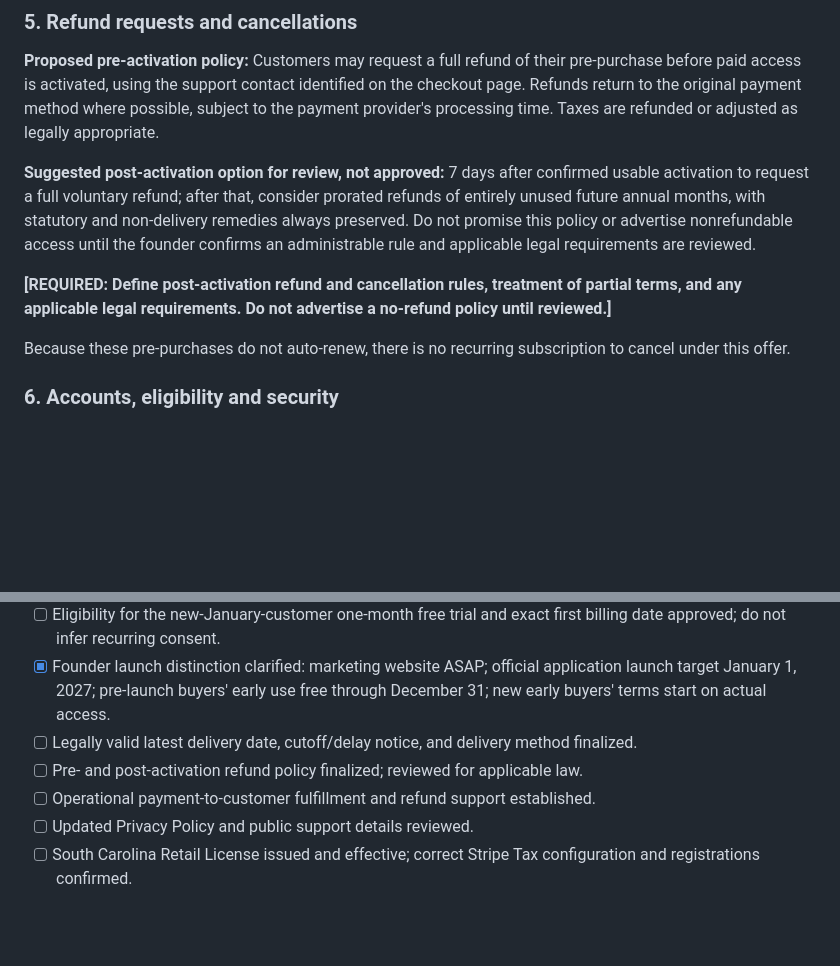
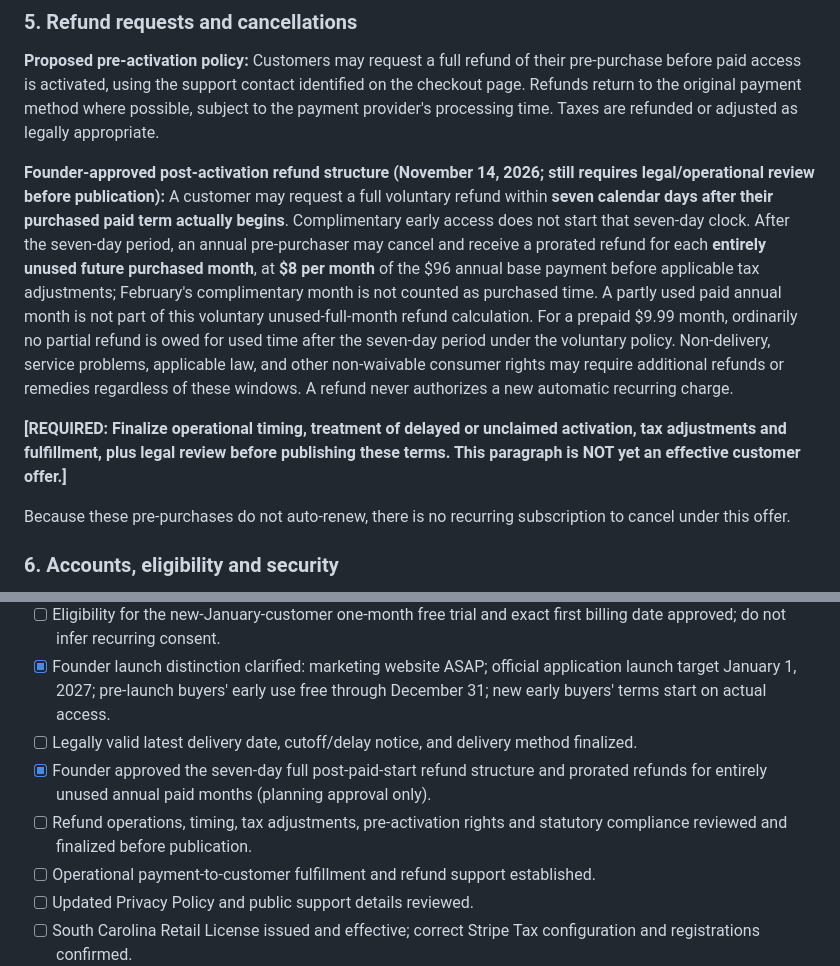
Before and after one commit to Groundworkable/free-bill-preview, a Markdown page: preorder/TERMS_FOR_FOUNDER_REVIEW.md, 2 parts joined by grey strips. Rendered like a GitHub page; blank space fills up the shorter version.

Commit message:
Record approved post-activation seven-day full and unused annual month refund structure in draft customer terms

```diff
--- a/preorder/TERMS_FOR_FOUNDER_REVIEW.md
+++ b/preorder/TERMS_FOR_FOUNDER_REVIEW.md
@@ -58,9 +58,9 @@ If the expected activation timeframe changes, Able Systems will notify affected
 
 **Proposed pre-activation policy:** Customers may request a full refund of their pre-purchase before paid access is activated, using the support contact identified on the checkout page. Refunds return to the original payment method where possible, subject to the payment provider's processing time. Taxes are refunded or adjusted as legally appropriate.
 
-**Suggested post-activation option for review, not approved:** 7 days after confirmed usable activation to request a full voluntary refund; after that, consider prorated refunds of entirely unused future annual months, with statutory and non-delivery remedies always preserved. Do not promise this policy or advertise nonrefundable access until the founder confirms an administrable rule and applicable legal requirements are reviewed.
+**Founder-approved post-activation refund structure (November 14, 2026; still requires legal/operational review before publication):** A customer may request a full voluntary refund within **seven calendar days after their purchased paid term actually begins**. Complimentary early access does not start that seven-day clock. After the seven-day period, an annual pre-purchaser may cancel and receive a prorated refund for each **entirely unused future purchased month**, at **$8 per month** of the $96 annual base payment before applicable tax adjustments; February's complimentary month is not counted as purchased time. A partly used paid annual month is not part of this voluntary unused-full-month refund calculation. For a prepaid $9.99 month, ordinarily no partial refund is owed for used time after the seven-day period under the voluntary policy. Non-delivery, service problems, applicable law, and other non-waivable consumer rights may require additional refunds or remedies regardless of these windows. A refund never authorizes a new automatic recurring charge.
 
-**[REQUIRED: Define post-activation refund and cancellation rules, treatment of partial terms, and any applicable legal requirements. Do not advertise a no-refund policy until reviewed.]**
+**[REQUIRED: Finalize operational timing, treatment of delayed or unclaimed activation, tax adjustments and fulfillment, plus legal review before publishing these terms. This paragraph is NOT yet an effective customer offer.]**
 
 Because these pre-purchases do not auto-renew, there is no recurring subscription to cancel under this offer.
 
@@ -109,7 +109,8 @@ Nothing in these terms limits non-waivable consumer rights. **[REQUIRED: Legal r
 - [ ] Eligibility for the new-January-customer one-month free trial and exact first billing date approved; do not infer recurring consent.
 - [x] Founder launch distinction clarified: marketing website ASAP; official application launch target January 1, 2027; pre-launch buyers' early use free through December 31; new early buyers' terms start on actual access.
 - [ ] Legally valid latest delivery date, cutoff/delay notice, and delivery method finalized.
-- [ ] Pre- and post-activation refund policy finalized; reviewed for applicable law.
+- [x] Founder approved the seven-day full post-paid-start refund structure and prorated refunds for entirely unused annual paid months (planning approval only).
+- [ ] Refund operations, timing, tax adjustments, pre-activation rights and statutory compliance reviewed and finalized before publication.
 - [ ] Operational payment-to-customer fulfillment and refund support established.
 - [ ] Updated Privacy Policy and public support details reviewed.
 - [ ] South Carolina Retail License issued and effective; correct Stripe Tax configuration and registrations confirmed.
```
